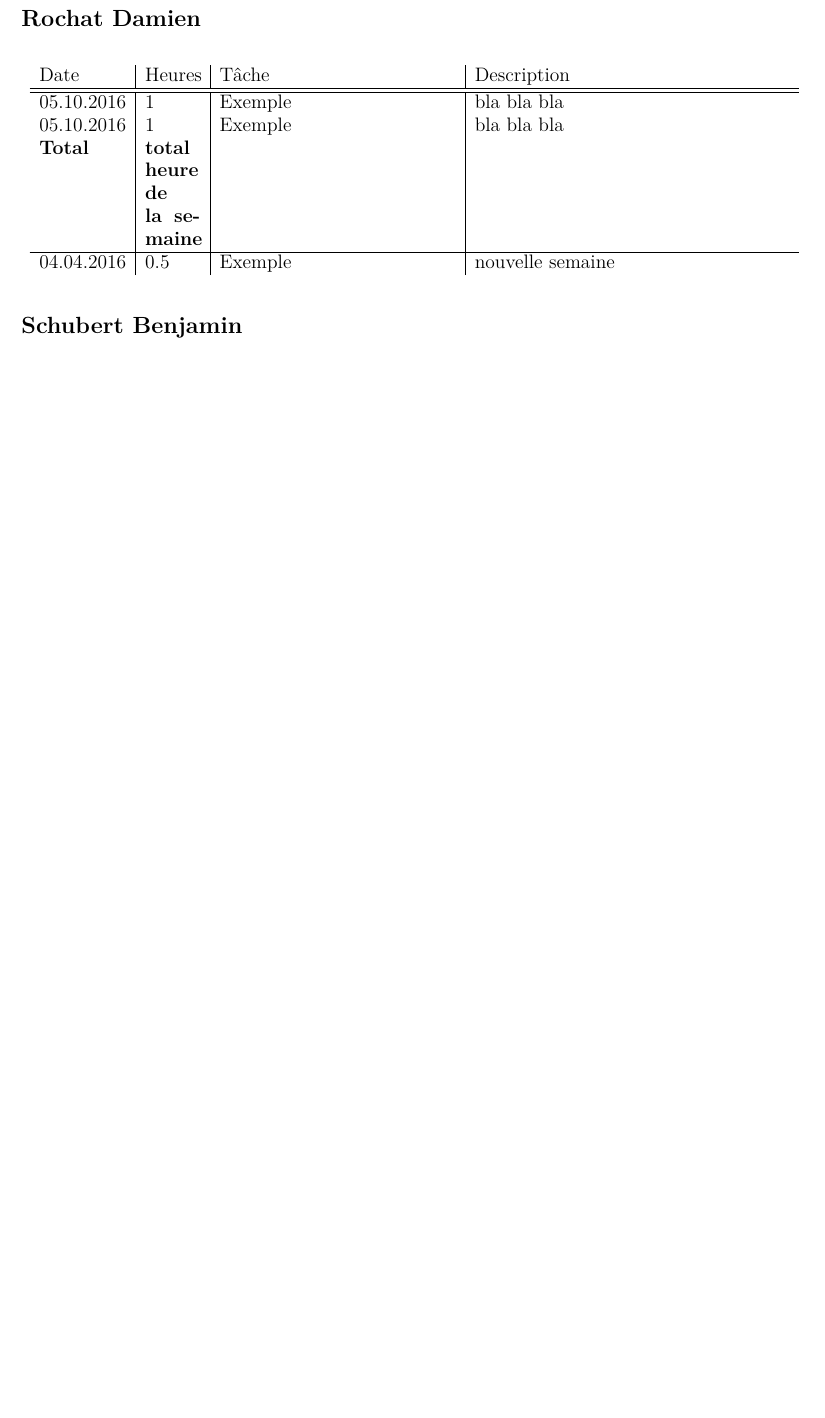
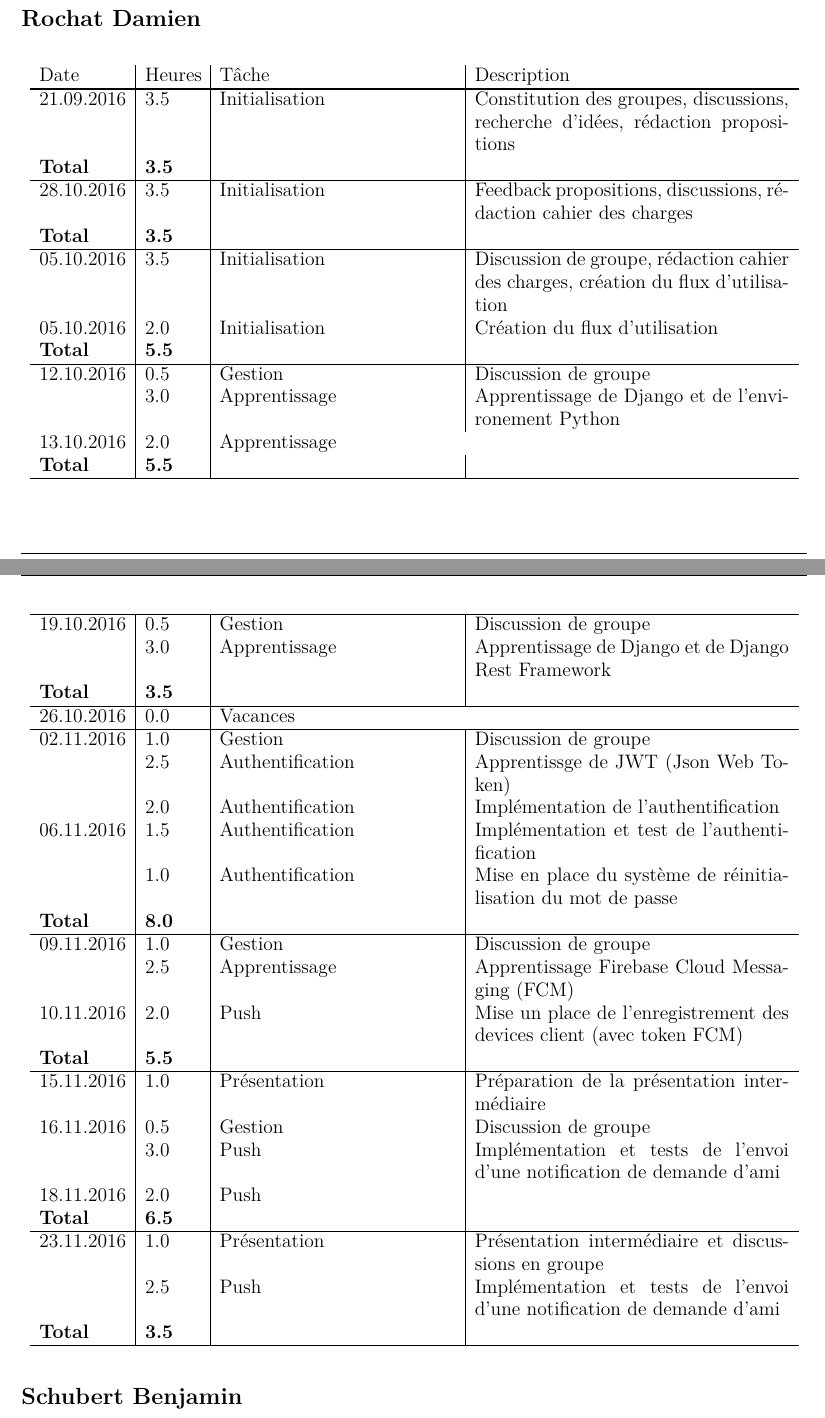
Before and after one commit to BenjaminSchubert/HEIG_VD_2016_PDG, a LaTeX document (docs/journal-de-travail/main.tex): part of page 1 of 2 before the commit and two parts of pages 1 and 2 of 2 after it, the two joined at a grey line, cut so that both start at the same text, the shorter picture padded with empty space. Compiled offline with pdfLaTeX.

Commit message:
Journal de travail

```diff
--- a/docs/journal-de-travail/main.tex
+++ b/docs/journal-de-travail/main.tex
@@ -61,13 +61,64 @@
 
 	\section*{Rochat Damien}
 	\begin{longtable}{p{0.11\textwidth}|p{0.07\textwidth}|p{0.3\textwidth}|p{0.4\textwidth}}
-		Date&Heures&Tâche&Description\\
-		\hline \hline
-		05.10.2016 & 1 & Exemple & bla bla bla\\
-		05.10.2016 & 1 & Exemple & bla bla bla\\
-		\textbf{Total} & \textbf{total heure de la semaine} &&\\
+		Date & Heures & Tâche & Description \\
 		\hline
-		04.04.2016 & 0.5 & Exemple & nouvelle semaine \\
+
+		\hline
+		21.09.2016 & 3.5 & Initialisation & Constitution des groupes, discussions, recherche d'idées, rédaction propositions \\
+		\textbf{Total} & \textbf{3.5} && \\
+
+		\hline
+		28.10.2016 & 3.5 & Initialisation & Feedback propositions, discussions, rédaction cahier des charges \\
+		\textbf{Total} & \textbf{3.5} && \\
+
+		\hline
+		05.10.2016 & 3.5 & Initialisation & Discussion de groupe, rédaction cahier des charges, création du flux d'utilisation \\
+		05.10.2016 & 2.0 & Initialisation & Création du flux d'utilisation \\
+		\textbf{Total} & \textbf{5.5} && \\
+
+		\hline
+		12.10.2016 & 0.5 & Gestion & Discussion de groupe \\
+			       & 3.0 & Apprentissage & Apprentissage de Django et de l'environement Python \\
+		13.10.2016 & 2.0 & \multicolumn{2}{l}{Apprentissage} \\
+		\textbf{Total} & \textbf{5.5} && \\
+
+		\hline
+		19.10.2016 & 0.5 & Gestion & Discussion de groupe \\
+				   & 3.0 & Apprentissage & Apprentissage de Django et de Django Rest Framework \\
+		\textbf{Total} & \textbf{3.5} && \\
+
+		\hline
+		26.10.2016 & 0.0 & \multicolumn{2}{l}{Vacances} \\
+
+		\hline
+		02.11.2016 & 1.0 & Gestion & Discussion de groupe \\
+			       & 2.5 & Authentification & Apprentissge de JWT (Json Web Token) \\
+  			       & 2.0 & Authentification & Implémentation de l'authentification \\
+		06.11.2016 & 1.5 & Authentification & Implémentation et test de l'authentification \\
+				   & 1.0 & Authentification & Mise en place du système de réinitialisation du mot de passe \\
+		\textbf{Total} & \textbf{8.0} && \\
+
+		\hline
+		09.11.2016 & 1.0 & Gestion & Discussion de groupe \\
+		           & 2.5 & Apprentissage & Apprentissage Firebase Cloud Messaging (FCM) \\
+		10.11.2016 & 2.0 & Push & Mise un place de l'enregistrement des devices client (avec token FCM) \\
+		\textbf{Total} & \textbf{5.5} && \\
+
+		\hline
+		15.11.2016 & 1.0 & Présentation & Préparation de la présentation intermédiaire \\
+		16.11.2016 & 0.5 & Gestion & Discussion de groupe \\
+				   & 3.0 & Push & Implémentation et tests de l'envoi d'une notification de demande d'ami \\
+		18.11.2016 & 2.0 & Push & \\
+		\textbf{Total} & \textbf{6.5} && \\
+
+		\hline
+		23.11.2016 & 1.0 & Présentation & Présentation intermédiaire et discussions en groupe \\
+		           & 2.5 & Push & Implémentation et tests de l'envoi d'une notification de demande d'ami \\
+
+		\textbf{Total} & \textbf{3.5} && \\
+
+		\hline
 	\end{longtable}
 
 	\section*{Schubert Benjamin}
```
